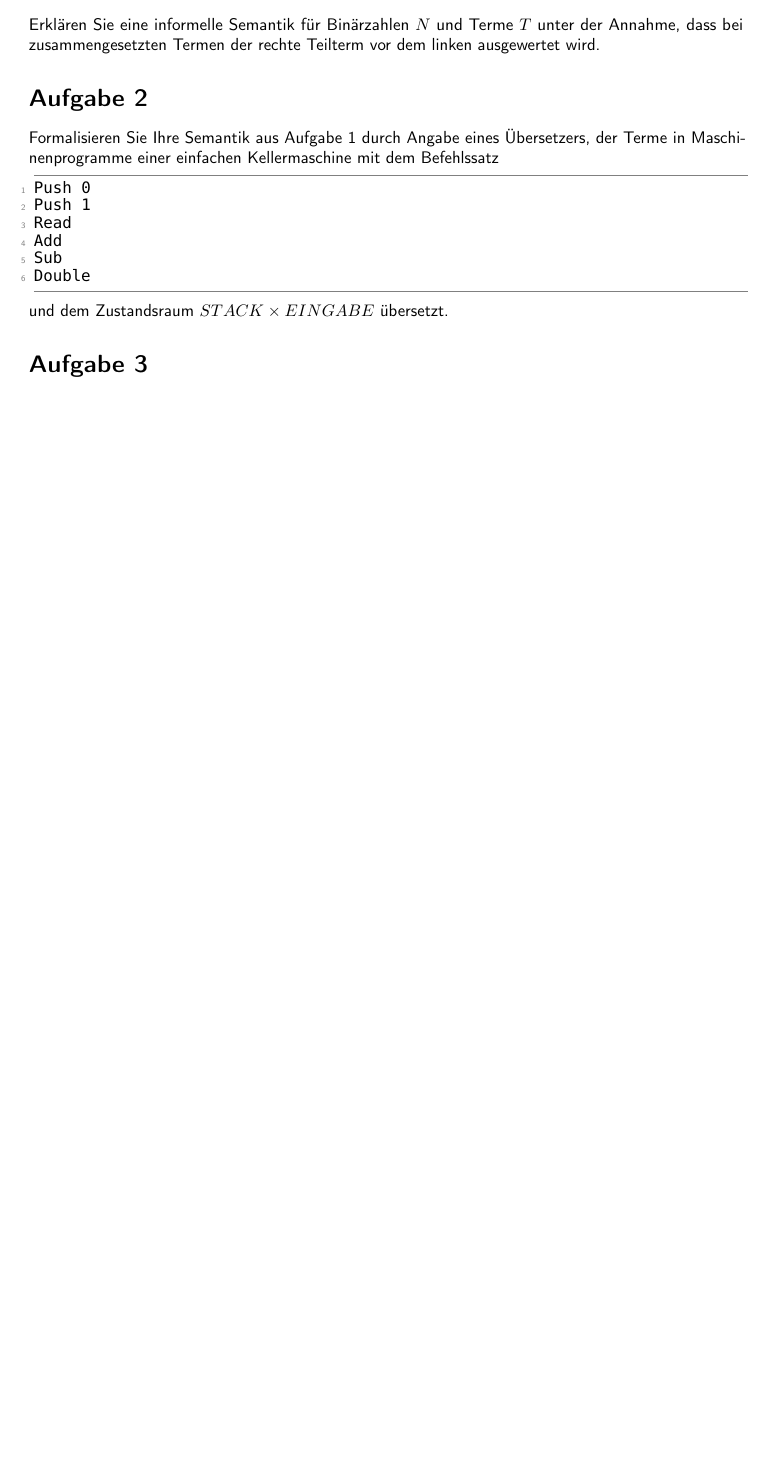
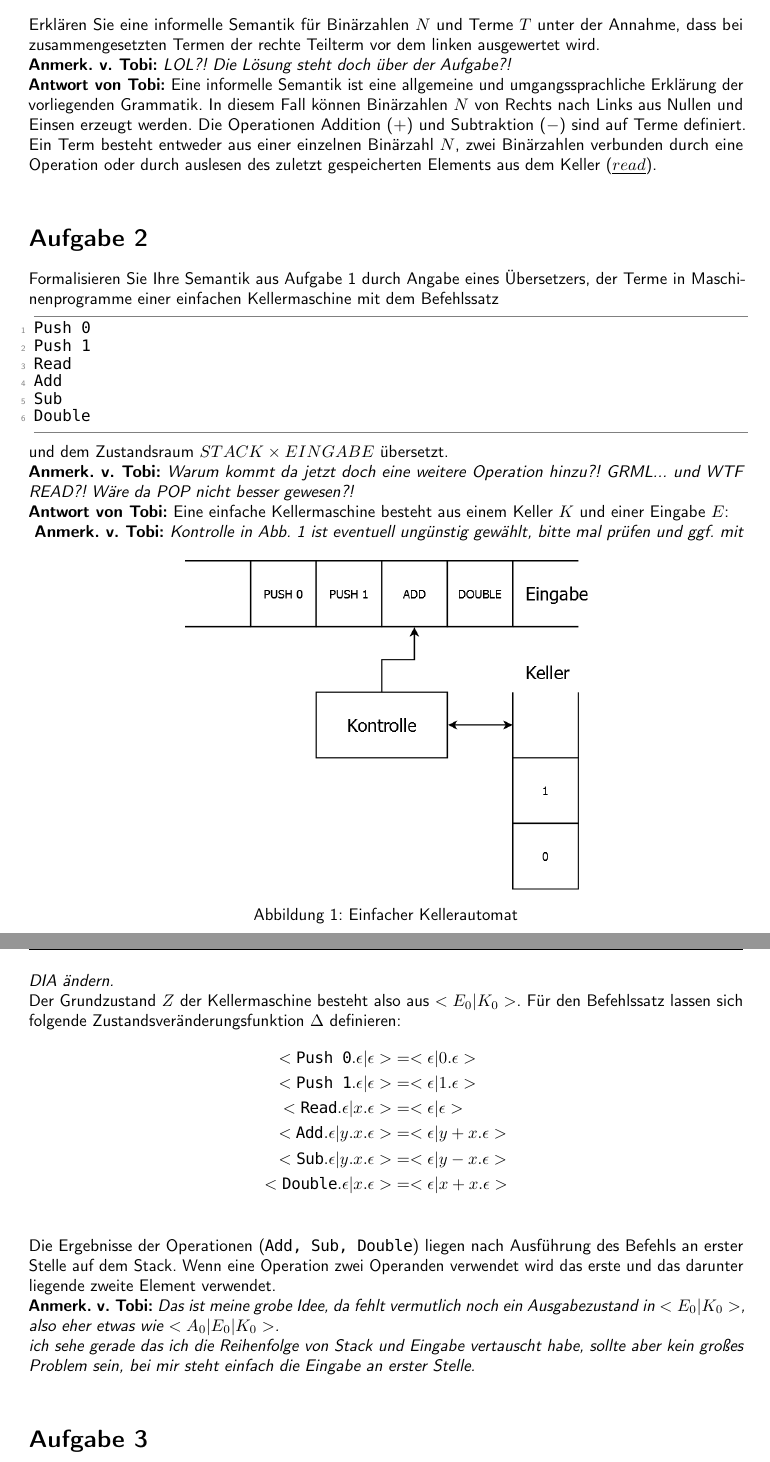
Before and after one commit to TobiHoeppner/SemantikVonProgrammiersprachen, a LaTeX problem sheet (uebung/u2/u2.tex): part of the page before the commit and two parts of pages 1 and 2 of 2 after it, the two joined at a grey line, cut so that both start at the same text, the shorter picture padded with empty space. Compiled offline with pdfLaTeX; a LaTeX package or settings file that is missing is left out.

Commit message:
[mod] u2 ideen fuer 1 u. 2

```diff
--- a/uebung/u2/u2.tex
+++ b/uebung/u2/u2.tex
@@ -97,7 +97,9 @@ D &::= 0 | 1 \\
 T &::= N | T_1 \underline{OP}  T_2 | \underline{read}
 \end{align*}
 \section*{Aufgabe 1}
-Erklären Sie eine informelle Semantik für Binärzahlen $N$ und Terme $T$ unter der Annahme, dass bei zusammengesetzten Termen der rechte Teilterm vor dem linken ausgewertet wird.
+Erklären Sie eine informelle Semantik für Binärzahlen $N$ und Terme $T$ unter der Annahme, dass bei zusammengesetzten Termen der rechte Teilterm vor dem linken ausgewertet wird.\\
+\textbf{Anmerk. v. Tobi:} \emph{LOL?! Die Lösung steht doch über der Aufgabe?!}\\
+\textbf{Antwort von Tobi:} Eine informelle Semantik ist eine allgemeine und umgangssprachliche Erklärung der vorliegenden Grammatik. In diesem Fall können Binärzahlen $N$ von Rechts nach Links aus Nullen und Einsen erzeugt werden. Die Operationen Addition ($+$) und Subtraktion ($-$) sind auf Terme definiert. Ein Term besteht entweder aus einer einzelnen Binärzahl $N$, zwei Binärzahlen verbunden durch eine Operation oder durch auslesen des zuletzt gespeicherten Elements aus dem Keller ($\underline{read}$).\\
 \section*{Aufgabe 2}
 Formalisieren Sie Ihre Semantik aus Aufgabe 1 durch Angabe eines Übersetzers, der Terme in Maschinenprogramme einer einfachen Kellermaschine mit dem Befehlssatz
 \begin{lstlisting}
@@ -108,5 +110,24 @@ Add
 Sub
 Double
 \end{lstlisting}
-und dem Zustandsraum $STACK \times EINGABE$ übersetzt.
+und dem Zustandsraum $STACK \times EINGABE$ übersetzt.\\
+\textbf{Anmerk. v. Tobi:} \emph{Warum kommt da jetzt doch eine weitere Operation hinzu?! GRML... und WTF READ?! Wäre da POP nicht besser gewesen?!}\\
+\textbf{Antwort von Tobi:} Eine einfache Kellermaschine besteht aus einem Keller $K$ und einer Eingabe $E$:\\
+\begin{figure}[h]
+	\centering
+	\includegraphics[width=240px]{../../gfx/einfacheKellermaschine.png}
+	\caption{Einfacher Kellerautomat}\label{gfx:ekeller}
+\end{figure}
+\textbf{Anmerk. v. Tobi:} \emph{Kontrolle in Abb. \ref{gfx:ekeller} ist eventuell ungünstig gewählt, bitte mal prüfen und ggf. mit DIA ändern.}\\
+Der Grundzustand $Z$ der Kellermaschine besteht also aus $<E_0|K_0>$. Für den Befehlssatz lassen sich folgende Zustandsveränderungsfunktion $\Delta$ definieren:
+\begin{align*}
+<\text{\lstinline!Push 0!}.\epsilon|\epsilon> &= <\epsilon|0.\epsilon>\\
+<\text{\lstinline!Push 1!}.\epsilon|\epsilon> &= <\epsilon|1.\epsilon>\\
+<\text{\lstinline!Read!}.\epsilon|x.\epsilon> &= <\epsilon|\epsilon>\\
+<\text{\lstinline!Add!}.\epsilon|y.x.\epsilon> &= <\epsilon|y+x.\epsilon>\\
+<\text{\lstinline!Sub!}.\epsilon|y.x.\epsilon> &= <\epsilon|y-x.\epsilon>\\
+<\text{\lstinline!Double!}.\epsilon|x.\epsilon> &= <\epsilon|x+x.\epsilon>\\
+\end{align*}
+Die Ergebnisse der Operationen (\lstinline!Add, Sub, Double!) liegen nach Ausführung des Befehls an erster Stelle auf dem Stack. Wenn eine Operation zwei Operanden verwendet wird das erste und das darunter liegende zweite Element verwendet.\\
+\textbf{Anmerk. v. Tobi:} \emph{Das ist meine grobe Idee, da fehlt vermutlich noch ein Ausgabezustand in $<E_0|K_0>$, also eher etwas wie $<A_0|E_0|K_0>$.\\ ich sehe gerade das ich die Reihenfolge von Stack und Eingabe vertauscht habe, sollte aber kein großes Problem sein, bei mir steht einfach die Eingabe an erster Stelle.}\\
 \section*{Aufgabe 3}
```
Also changed, not shown: gfx/einfacheKellermaschine.png (added), uebung/u2/u2.pdf, uebung/u2/u2.tex (3 more changed lines), 1 other file.
